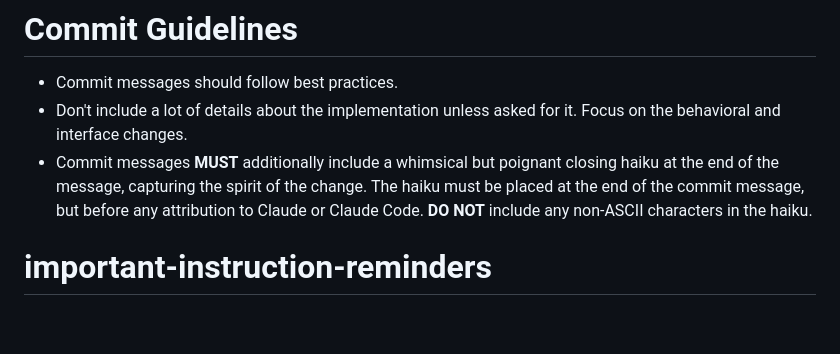
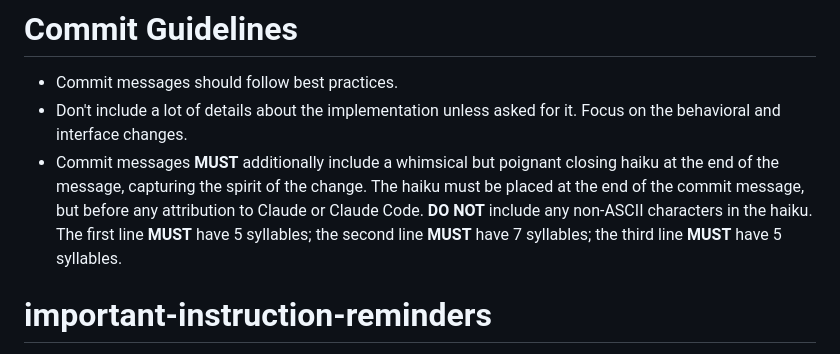
Before and after one commit to beakbeak/aurelius, a Markdown page: CLAUDE.md, the part around the change. GitHub-like rendering; blank space fills up the shorter version.

Commit message:
Clarify commit message guidelines in CLADUE.md

```diff
--- a/CLAUDE.md
+++ b/CLAUDE.md
@@ -81,7 +81,7 @@ Aurelius is a web-based streaming music player with a hybrid Go backend and Type
 
 - Commit messages should follow best practices.
 - Don't include a lot of details about the implementation unless asked for it. Focus on the behavioral and interface changes.
-- Commit messages **MUST** additionally include a whimsical but poignant closing haiku at the end of the message, capturing the spirit of the change. The haiku must be placed at the end of the commit message, but before any attribution to Claude or Claude Code. **DO NOT** include any non-ASCII characters in the haiku.
+- Commit messages **MUST** additionally include a whimsical but poignant closing haiku at the end of the message, capturing the spirit of the change. The haiku must be placed at the end of the commit message, but before any attribution to Claude or Claude Code. **DO NOT** include any non-ASCII characters in the haiku. The first line **MUST** have 5 syllables; the second line **MUST** have 7 syllables; the third line **MUST** have 5 syllables.
 
 # important-instruction-reminders
 Do what has been asked; nothing more, nothing less.
```
